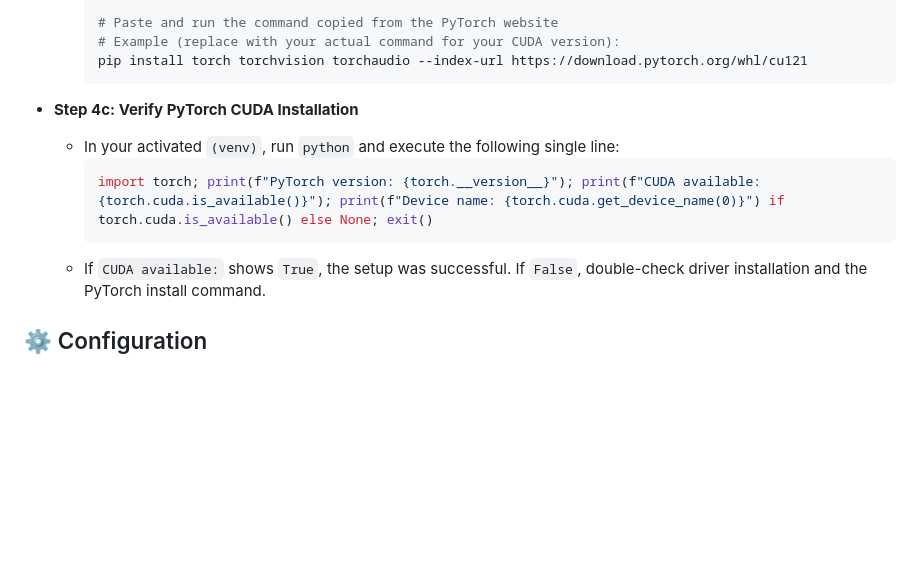
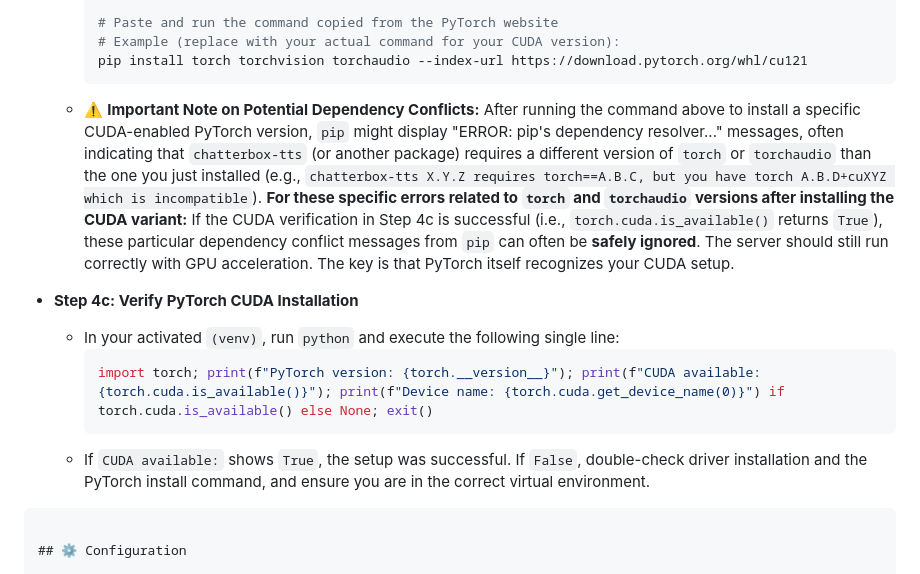
Before and after one commit to yubarajshrestha/Chatterbox-TTS-Server, a Markdown page: README.md, the part around the change. Drawn GitHub-style; blank space fills up the shorter version.

````diff
--- a/README.md
+++ b/README.md
@@ -198,13 +198,17 @@ Skip this step if you only have a CPU.
         # Example (replace with your actual command for your CUDA version):
         pip install torch torchvision torchaudio --index-url https://download.pytorch.org/whl/cu121
         ```
+    *   ⚠️ **Important Note on Potential Dependency Conflicts:**
+        After running the command above to install a specific CUDA-enabled PyTorch version, `pip` might display "ERROR: pip's dependency resolver..." messages, often indicating that `chatterbox-tts` (or another package) requires a different version of `torch` or `torchaudio` than the one you just installed (e.g., `chatterbox-tts X.Y.Z requires torch==A.B.C, but you have torch A.B.D+cuXYZ which is incompatible`).
+        **For these specific errors related to `torch` and `torchaudio` versions after installing the CUDA variant:** If the CUDA verification in Step 4c is successful (i.e., `torch.cuda.is_available()` returns `True`), these particular dependency conflict messages from `pip` can often be **safely ignored**. The server should still run correctly with GPU acceleration. The key is that PyTorch itself recognizes your CUDA setup.
 
 *   **Step 4c: Verify PyTorch CUDA Installation**
     *   In your activated `(venv)`, run `python` and execute the following single line:
         ```python
         import torch; print(f"PyTorch version: {torch.__version__}"); print(f"CUDA available: {torch.cuda.is_available()}"); print(f"Device name: {torch.cuda.get_device_name(0)}") if torch.cuda.is_available() else None; exit()
         ```
-    *   If `CUDA available:` shows `True`, the setup was successful. If `False`, double-check driver installation and the PyTorch install command.
+    *   If `CUDA available:` shows `True`, the setup was successful. If `False`, double-check driver installation and the PyTorch install command, and ensure you are in the correct virtual environment.
+```
 
 ## ⚙️ Configuration
 
````
